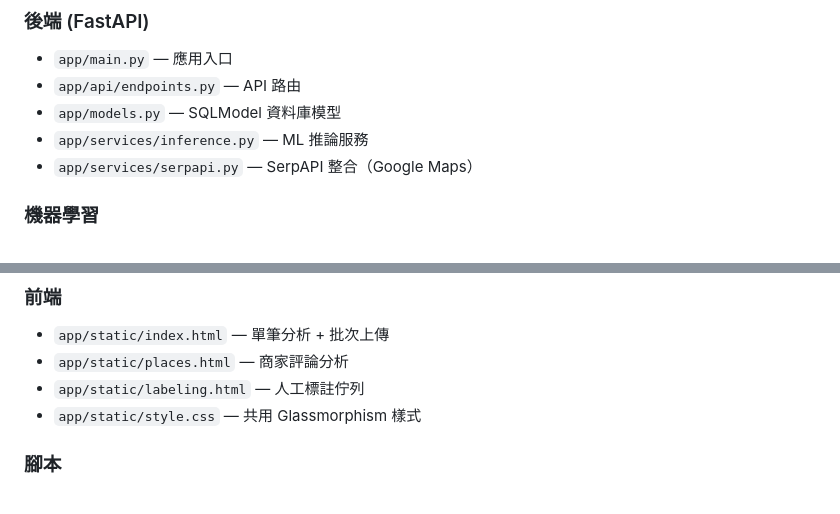
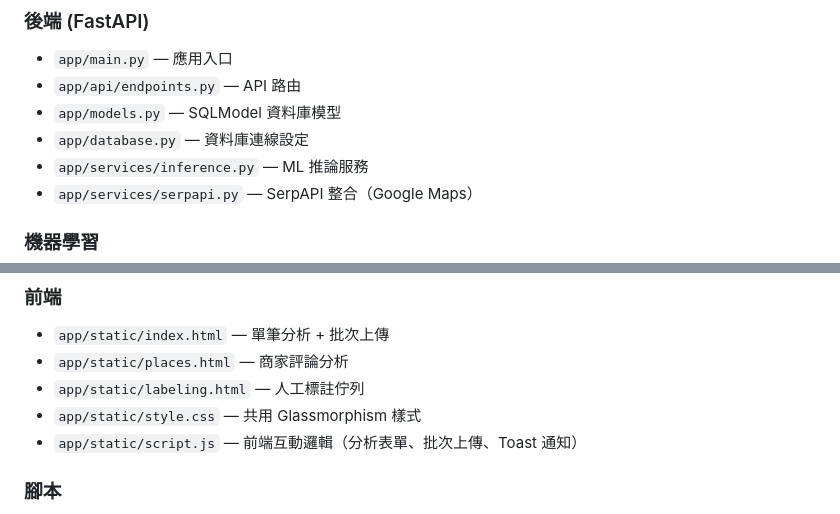
Before and after one commit to WaddleStudio/review-trust-analyzer, a Markdown page: docs/INDEX.md, 2 parts joined by grey strips. Drawn GitHub-style.

Commit message:
docs: add missing app/database.py and script.js to INDEX.md

```diff
--- a/docs/INDEX.md
+++ b/docs/INDEX.md
@@ -24,6 +24,7 @@
 - `app/main.py` — 應用入口
 - `app/api/endpoints.py` — API 路由
 - `app/models.py` — SQLModel 資料庫模型
+- `app/database.py` — 資料庫連線設定
 - `app/services/inference.py` — ML 推論服務
 - `app/services/serpapi.py` — SerpAPI 整合（Google Maps）
 
@@ -43,6 +44,7 @@
 - `app/static/places.html` — 商家評論分析
 - `app/static/labeling.html` — 人工標註佇列
 - `app/static/style.css` — 共用 Glassmorphism 樣式
+- `app/static/script.js` — 前端互動邏輯（分析表單、批次上傳、Toast 通知）
 
 ### 腳本
 - `scripts/fetch_batch_reviews.py` — 批次爬取 Google Maps 評論
```
